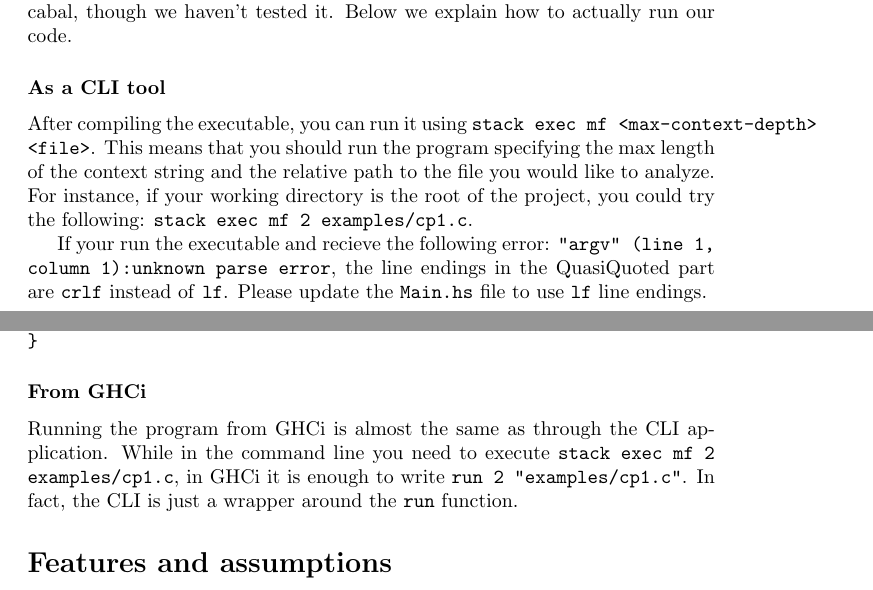
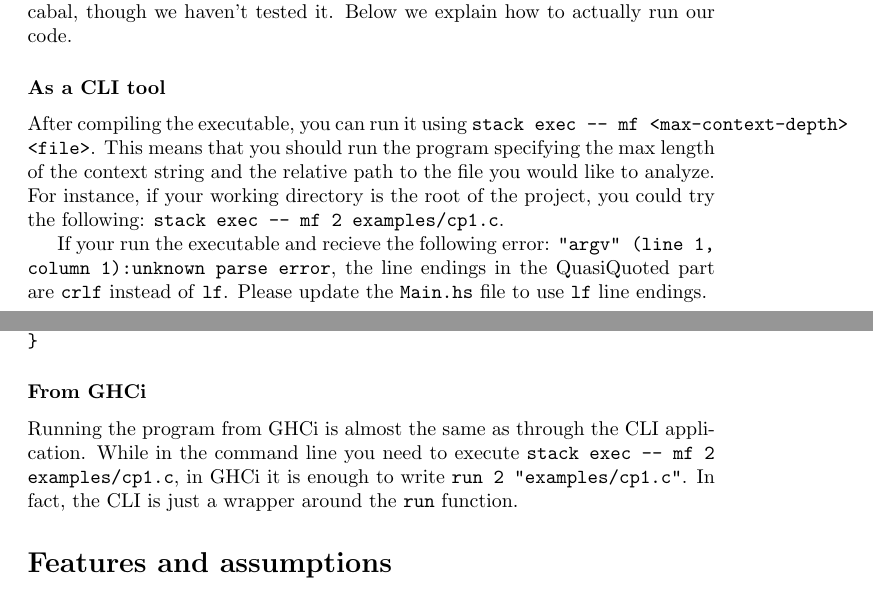
Before and after one commit to ReinierMaas/CompilerConstruction, a LaTeX document (mf/readme/readme.tex): two parts of pages 1 and 2 of 3, joined at a grey line, cut so that both start at the same text. Compiled offline with pdfLaTeX.

Commit message:
Fix mention of stack exec in readme

```diff
--- a/mf/readme/readme.tex
+++ b/mf/readme/readme.tex
@@ -31,9 +31,9 @@ Below we explain how to actually run our code.
 
 \subsubsection*{As a CLI tool}
 
-After compiling the executable, you can run it using \texttt{stack exec mf <max-context-depth> <file>}.
+After compiling the executable, you can run it using \texttt{stack exec -- mf <max-context-depth> <file>}.
 This means that you should run the program specifying the max length of the context string and the relative path to the file you would like to analyze.
-For instance, if your working directory is the root of the project, you could try the following: \texttt{stack exec mf 2 examples/cp1.c}.
+For instance, if your working directory is the root of the project, you could try the following: \texttt{stack exec -- mf 2 examples/cp1.c}.
 
 If your run the executable and recieve the following error: \texttt{"argv" (line 1, column 1):unknown parse error}, the line endings in the QuasiQuoted part are \texttt{crlf} instead of \texttt{lf}.
 Please update the \texttt{Main.hs} file to use \texttt{lf} line endings.
@@ -60,7 +60,7 @@ digraph {
 
 \subsubsection*{From GHCi}
 
-Running the program from GHCi is almost the same as through the CLI application. While in the command line you need to execute \texttt{stack exec mf 2 examples/cp1.c}, in GHCi it is enough to write \texttt{run 2 "examples/cp1.c"}. In fact, the CLI is just a wrapper around the \texttt{run} function.
+Running the program from GHCi is almost the same as through the CLI application. While in the command line you need to execute \texttt{stack exec -- mf 2 examples/cp1.c}, in GHCi it is enough to write \texttt{run 2 "examples/cp1.c"}. In fact, the CLI is just a wrapper around the \texttt{run} function.
 
 \section*{Features and assumptions}
 
```
